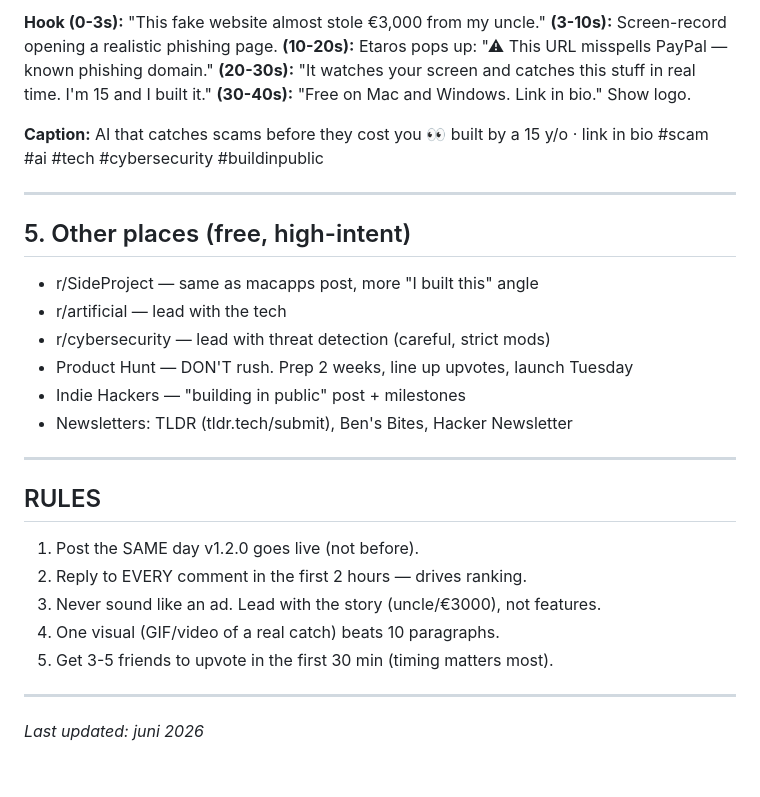
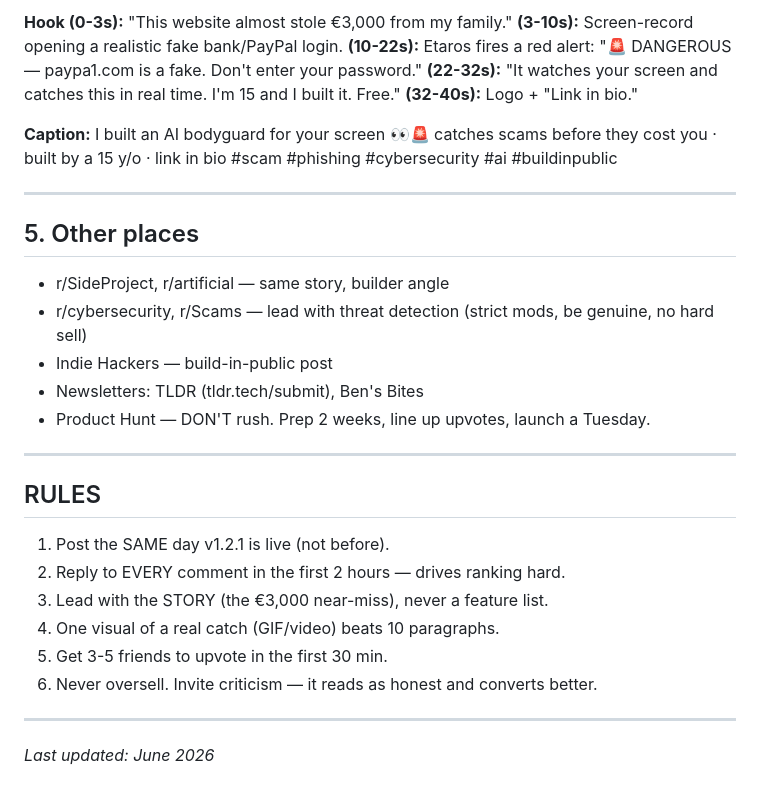
Before and after one commit to emirilgin/etaros, a Markdown page: docs/launch-posts.md, the part around one of its changes. Rendered like a GitHub page.

```diff
--- a/docs/launch-posts.md
+++ b/docs/launch-posts.md
@@ -74,33 +76,31 @@ If it catches even one scam for you, it did its job. Try it → tell me what it
 
-**Hook (0-3s):** "This fake website almost stole €3,000 from my uncle."
-**(3-10s):** Screen-record opening a realistic phishing page.
-**(10-20s):** Etaros pops up: "⚠ This URL misspells PayPal — known phishing domain."
-**(20-30s):** "It watches your screen and catches this stuff in real time. I'm 15 and I built it."
-**(30-40s):** "Free on Mac and Windows. Link in bio." Show logo.
+**Hook (0-3s):** "This website almost stole €3,000 from my family."
+**(3-10s):** Screen-record opening a realistic fake bank/PayPal login.
+**(10-22s):** Etaros fires a red alert: "🚨 DANGEROUS — paypa1.com is a fake. Don't enter your password."
+**(22-32s):** "It watches your screen and catches this in real time. I'm 15 and I built it. Free."
+**(32-40s):** Logo + "Link in bio."
 
-**Caption:** AI that catches scams before they cost you 👀 built by a 15 y/o · link in bio #scam #ai #tech #cybersecurity #buildinpublic
+**Caption:** I built an AI bodyguard for your screen 👀🚨 catches scams before they cost you · built by a 15 y/o · link in bio #scam #phishing #cybersecurity #ai #buildinpublic
 
 ---
 
-## 5. Other places (free, high-intent)
-
-- r/SideProject — same as macapps post, more "I built this" angle
-- r/artificial — lead with the tech
-- r/cybersecurity — lead with threat detection (careful, strict mods)
-- Product Hunt — DON'T rush. Prep 2 weeks, line up upvotes, launch Tuesday
-- Indie Hackers — "building in public" post + milestones
-- Newsletters: TLDR (tldr.tech/submit), Ben's Bites, Hacker Newsletter
+## 5. Other places
+- r/SideProject, r/artificial — same story, builder angle
+- r/cybersecurity, r/Scams — lead with threat detection (strict mods, be genuine, no hard sell)
+- Indie Hackers — build-in-public post
+- Newsletters: TLDR (tldr.tech/submit), Ben's Bites
+- Product Hunt — DON'T rush. Prep 2 weeks, line up upvotes, launch a Tuesday.
 
 ---
 
 ## RULES
-
-1. Post the SAME day v1.2.0 goes live (not before).
-2. Reply to EVERY comment in the first 2 hours — drives ranking.
-3. Never sound like an ad. Lead with the story (uncle/€3000), not features.
-4. One visual (GIF/video of a real catch) beats 10 paragraphs.
-5. Get 3-5 friends to upvote in the first 30 min (timing matters most).
+1. Post the SAME day v1.2.1 is live (not before).
+2. Reply to EVERY comment in the first 2 hours — drives ranking hard.
+3. Lead with the STORY (the €3,000 near-miss), never a feature list.
+4. One visual of a real catch (GIF/video) beats 10 paragraphs.
+5. Get 3-5 friends to upvote in the first 30 min.
+6. Never oversell. Invite criticism — it reads as honest and converts better.
 
 ---
 
-*Last updated: juni 2026*
+*Last updated: June 2026*
```
Also changed, not shown: other parts of docs/launch-posts.md (+36 -34 lines).
